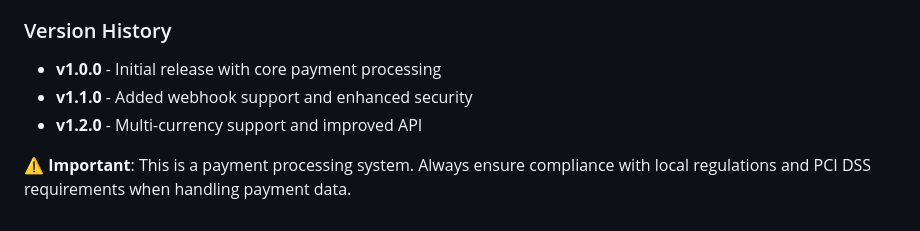
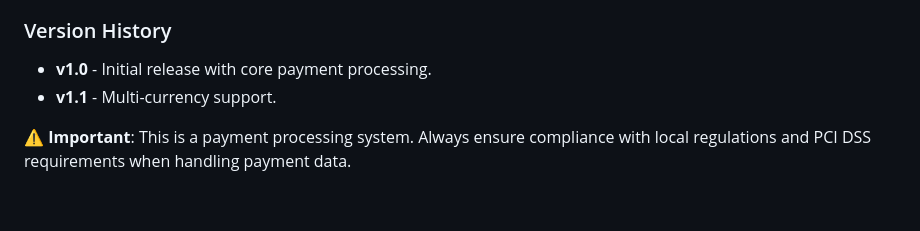
Before and after one commit to Nihar16/Payment-Gateway, a Markdown page: README.md, the part around the change. Drawn GitHub-style.

```diff
--- a/README.md
+++ b/README.md
@@ -317,8 +317,7 @@ This project is licensed under the [MIT License](LICENSE).
 
 ### Version History
 
-- **v1.0.0** - Initial release with core payment processing
-- **v1.1.0** - Added webhook support and enhanced security
-- **v1.2.0** - Multi-currency support and improved API
+- **v1.0** - Initial release with core payment processing.
+- **v1.1** - Multi-currency support.
 
 **⚠️ Important**: This is a payment processing system. Always ensure compliance with local regulations and PCI DSS requirements when handling payment data.
```
